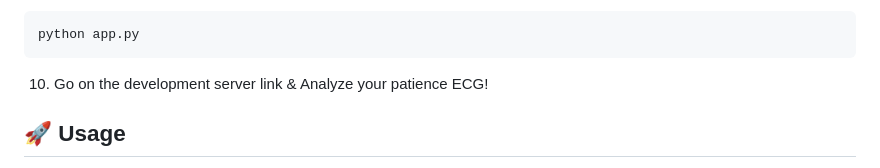
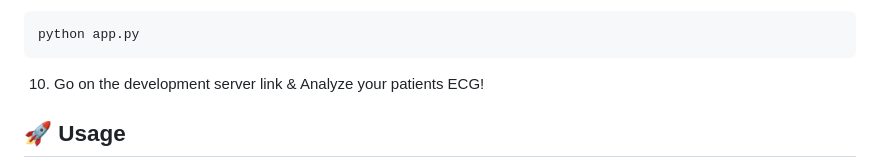
Before and after one commit to Carlosjr5/ecg-analyzer, a Markdown page: README.md, the part around the change. Rendered like a GitHub page.

````diff
--- a/README.md
+++ b/README.md
@@ -162,7 +162,7 @@ python train.py
 python app.py
 ```
 
-10. Go on the development server link & Analyze your patience ECG!
+10. Go on the development server link & Analyze your patients ECG!
 
 ## 🚀 Usage
 
````
